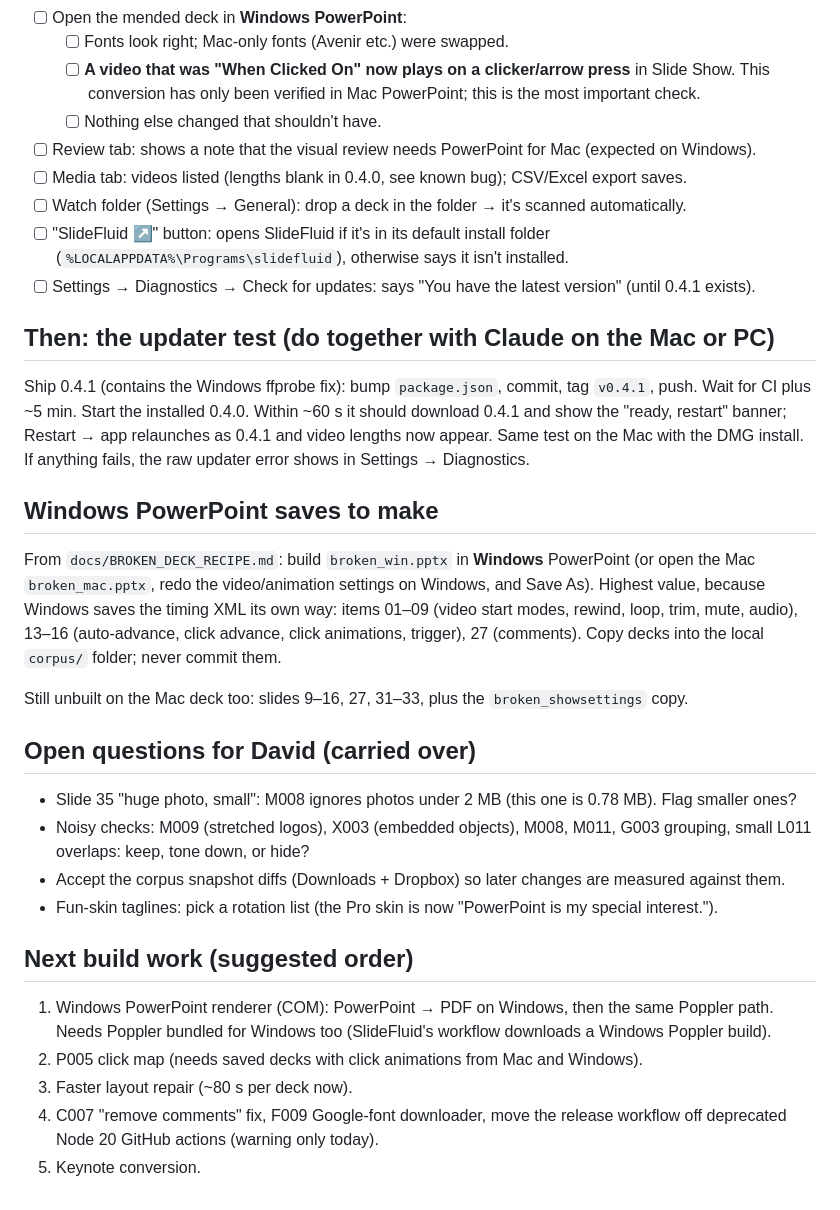
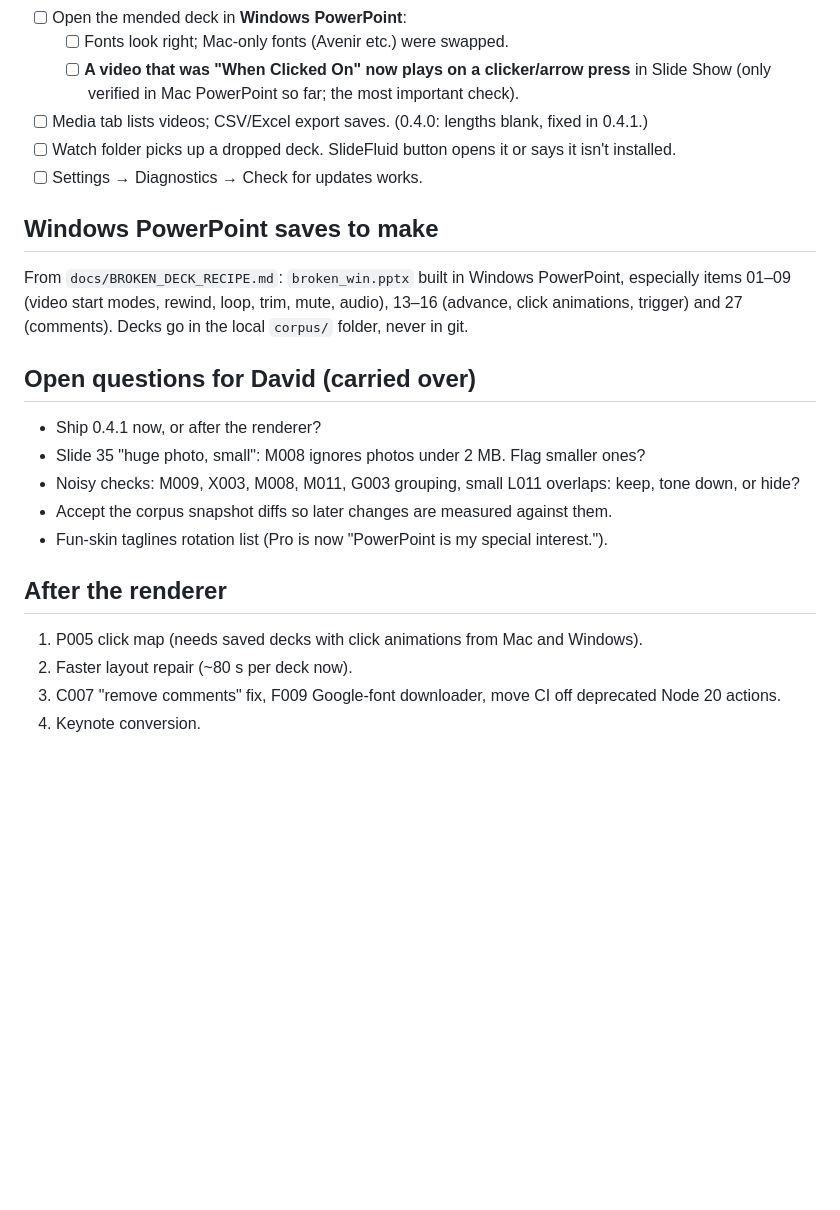
Before and after one commit to Horton619/slidetistic, a Markdown page: docs/HANDOFF.md, the part around one of its changes. Drawn GitHub-style; blank space fills up the shorter version.

```diff
--- a/docs/HANDOFF.md
+++ b/docs/HANDOFF.md
@@ -65,46 +146,28 @@ Log file for anything odd: `%APPDATA%\SlideTistic\slidetistic.log` (also Setting
 - [ ] Open the mended deck in **Windows PowerPoint**:
   - [ ] Fonts look right; Mac-only fonts (Avenir etc.) were swapped.
-  - [ ] **A video that was "When Clicked On" now plays on a clicker/arrow press** in Slide Show. This
-        conversion has only been verified in Mac PowerPoint; this is the most important check.
-  - [ ] Nothing else changed that shouldn't have.
-- [ ] Review tab: shows a note that the visual review needs PowerPoint for Mac (expected on Windows).
-- [ ] Media tab: videos listed (lengths blank in 0.4.0, see known bug); CSV/Excel export saves.
-- [ ] Watch folder (Settings → General): drop a deck in the folder → it's scanned automatically.
-- [ ] "SlideFluid ↗" button: opens SlideFluid if it's in its default install folder
-      (`%LOCALAPPDATA%\Programs\slidefluid`), otherwise says it isn't installed.
-- [ ] Settings → Diagnostics → Check for updates: says "You have the latest version" (until 0.4.1 exists).
-
-## Then: the updater test (do together with Claude on the Mac or PC)
-
-Ship 0.4.1 (contains the Windows ffprobe fix): bump `package.json`, commit, tag `v0.4.1`, push. Wait for
-CI plus ~5 min. Start the installed 0.4.0. Within ~60 s it should download 0.4.1 and show the
-"ready, restart" banner; Restart → app relaunches as 0.4.1 and video lengths now appear. Same test on
-the Mac with the DMG install. If anything fails, the raw updater error shows in Settings → Diagnostics.
+  - [ ] **A video that was "When Clicked On" now plays on a clicker/arrow press** in Slide Show (only
+        verified in Mac PowerPoint so far; the most important check).
+- [ ] Media tab lists videos; CSV/Excel export saves. (0.4.0: lengths blank, fixed in 0.4.1.)
+- [ ] Watch folder picks up a dropped deck. SlideFluid button opens it or says it isn't installed.
+- [ ] Settings → Diagnostics → Check for updates works.
 
 ## Windows PowerPoint saves to make
 
-From `docs/BROKEN_DECK_RECIPE.md`: build `broken_win.pptx` in **Windows** PowerPoint (or open the Mac
-`broken_mac.pptx`, redo the video/animation settings on Windows, and Save As). Highest value, because
-Windows saves the timing XML its own way: items 01–09 (video start modes, rewind, loop, trim, mute,
-audio), 13–16 (auto-advance, click advance, click animations, trigger), 27 (comments). Copy decks
-into the local `corpus/` folder; never commit them.
-
-Still unbuilt on the Mac deck too: slides 9–16, 27, 31–33, plus the `broken_showsettings` copy.
+From `docs/BROKEN_DECK_RECIPE.md`: `broken_win.pptx` built in Windows PowerPoint, especially items 01–09
+(video start modes, rewind, loop, trim, mute, audio), 13–16 (advance, click animations, trigger) and 27
+(comments). Decks go in the local `corpus/` folder, never in git.
 
 ## Open questions for David (carried over)
 
-- Slide 35 "huge photo, small": M008 ignores photos under 2 MB (this one is 0.78 MB). Flag smaller ones?
-- Noisy checks: M009 (stretched logos), X003 (embedded objects), M008, M011, G003 grouping, small L011
-  overlaps: keep, tone down, or hide?
-- Accept the corpus snapshot diffs (Downloads + Dropbox) so later changes are measured against them.
-- Fun-skin taglines: pick a rotation list (the Pro skin is now "PowerPoint is my special interest.").
+- Ship 0.4.1 now, or after the renderer?
+- Slide 35 "huge photo, small": M008 ignores photos under 2 MB. Flag smaller ones?
+- Noisy checks: M009, X003, M008, M011, G003 grouping, small L011 overlaps: keep, tone down, or hide?
+- Accept the corpus snapshot diffs so later changes are measured against them.
+- Fun-skin taglines rotation list (Pro is now "PowerPoint is my special interest.").
 
-## Next build work (suggested order)
+## After the renderer
 
-1. Windows PowerPoint renderer (COM): PowerPoint → PDF on Windows, then the same Poppler path.
-   Needs Poppler bundled for Windows too (SlideFluid's workflow downloads a Windows Poppler build).
-2. P005 click map (needs saved decks with click animations from Mac and Windows).
-3. Faster layout repair (~80 s per deck now).
-4. C007 "remove comments" fix, F009 Google-font downloader, move the release workflow off
-   deprecated Node 20 GitHub actions (warning only today).
-5. Keynote conversion.
+1. P005 click map (needs saved decks with click animations from Mac and Windows).
+2. Faster layout repair (~80 s per deck now).
+3. C007 "remove comments" fix, F009 Google-font downloader, move CI off deprecated Node 20 actions.
+4. Keynote conversion.
```
Also changed, not shown: other parts of docs/HANDOFF.md (+118 -37 lines).
